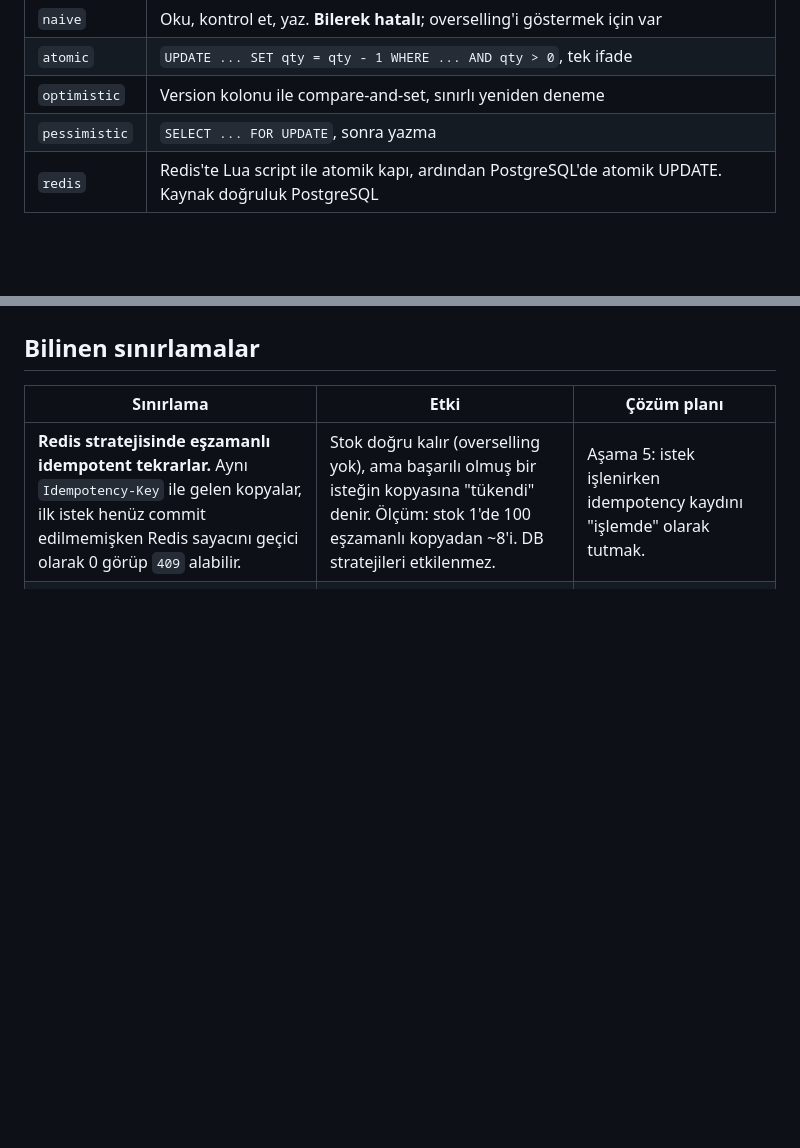
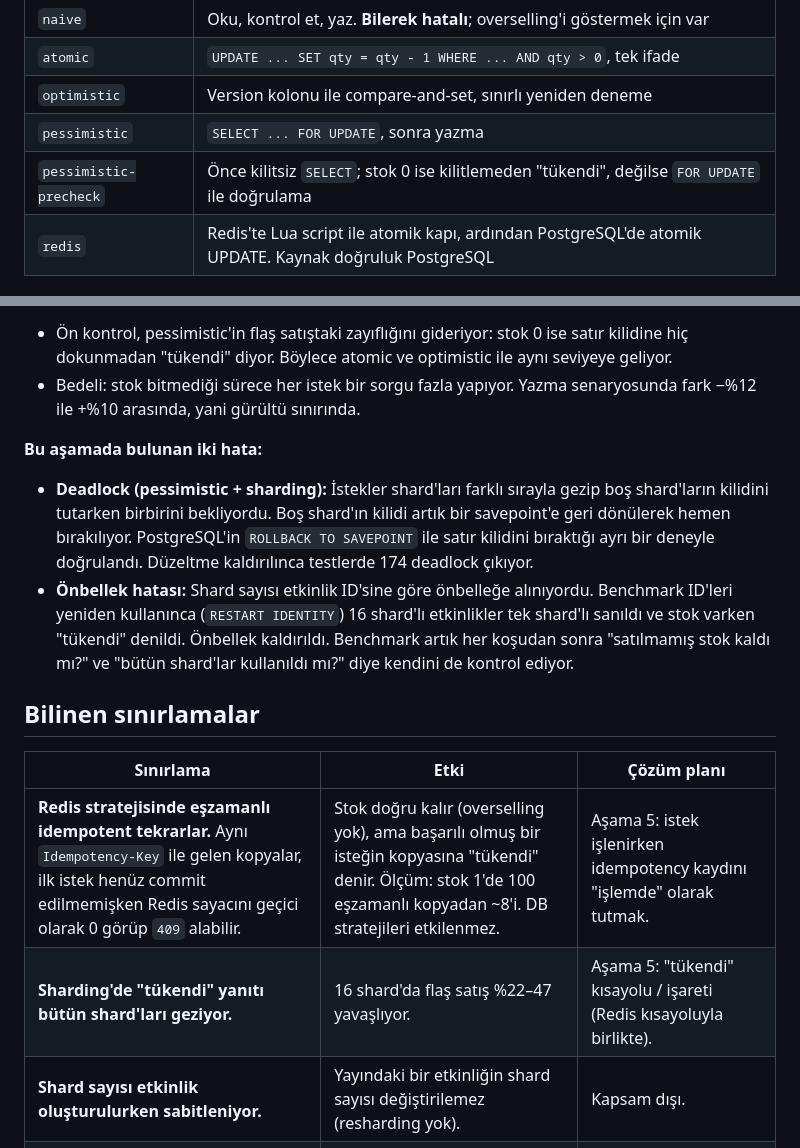
Before and after one commit to samettns/reservation-engine, a Markdown page: README.md, 2 parts joined by grey strips. GitHub-like rendering; blank space fills up the shorter version.

```diff
--- a/README.md
+++ b/README.md
@@ -50,6 +50,7 @@ curl localhost:8080/events/1/stock
 | `atomic` | `UPDATE ... SET qty = qty - 1 WHERE ... AND qty > 0`, tek ifade |
 | `optimistic` | Version kolonu ile compare-and-set, sınırlı yeniden deneme |
 | `pessimistic` | `SELECT ... FOR UPDATE`, sonra yazma |
+| `pessimistic-precheck` | Önce kilitsiz `SELECT`; stok 0 ise kilitlemeden "tükendi", değilse `FOR UPDATE` ile doğrulama |
 | `redis` | Redis'te Lua script ile atomik kapı, ardından PostgreSQL'de atomik UPDATE. Kaynak doğruluk PostgreSQL |
 
 ## Benchmark
@@ -125,6 +178,23 @@ Hızlı ama yanlış.
+- Ön kontrol, pessimistic'in flaş satıştaki zayıflığını gideriyor: stok 0 ise satır kilidine hiç
+  dokunmadan "tükendi" diyor. Böylece atomic ve optimistic ile aynı seviyeye geliyor.
+- Bedeli: stok bitmediği sürece her istek bir sorgu fazla yapıyor. Yazma senaryosunda fark −%12 ile +%10
+  arasında, yani gürültü sınırında.
+
+**Bu aşamada bulunan iki hata:**
+- **Deadlock (pessimistic + sharding):** İstekler shard'ları farklı sırayla gezip boş shard'ların kilidini
+  tutarken birbirini bekliyordu. Boş shard'ın kilidi artık bir savepoint'e geri dönülerek hemen bırakılıyor.
+  PostgreSQL'in `ROLLBACK TO SAVEPOINT` ile satır kilidini bıraktığı ayrı bir deneyle doğrulandı. Düzeltme
+  kaldırılınca testlerde 174 deadlock çıkıyor.
+- **Önbellek hatası:** Shard sayısı etkinlik ID'sine göre önbelleğe alınıyordu. Benchmark ID'leri yeniden
+  kullanınca (`RESTART IDENTITY`) 16 shard'lı etkinlikler tek shard'lı sanıldı ve stok varken "tükendi"
+  denildi. Önbellek kaldırıldı. Benchmark artık her koşudan sonra "satılmamış stok kaldı mı?" ve "bütün
+  shard'lar kullanıldı mı?" diye kendini de kontrol ediyor.
+
 ## Bilinen sınırlamalar
 
 | Sınırlama | Etki | Çözüm planı |
 |---|---|---|
 | **Redis stratejisinde eşzamanlı idempotent tekrarlar.** Aynı `Idempotency-Key` ile gelen kopyalar, ilk istek henüz commit edilmemişken Redis sayacını geçici olarak 0 görüp `409` alabilir. | Stok doğru kalır (overselling yok), ama başarılı olmuş bir isteğin kopyasına "tükendi" denir. Ölçüm: stok 1'de 100 eşzamanlı kopyadan ~8'i. DB stratejileri etkilenmez. | Aşama 5: istek işlenirken idempotency kaydını "işlemde" olarak tutmak. |
+| **Sharding'de "tükendi" yanıtı bütün shard'ları geziyor.** | 16 shard'da flaş satış %22–47 yavaşlıyor. | Aşama 5: "tükendi" kısayolu / işareti (Redis kısayoluyla birlikte). |
+| **Shard sayısı etkinlik oluşturulurken sabitleniyor.** | Yayındaki bir etkinliğin shard sayısı değiştirilemez (resharding yok). | Kapsam dışı. |
 | **Redis düşüşü ile DB sonucu arasında çökme.** Redis'ten birim düşüldükten sonra, DB transaction'ı sonuçlanıp telafi (`INCR`) çalışmadan uygulama çökerse, düşülen birim Redis'e hiç iade edilmez. | Redis sayacı DB'den düşük kalır: o birimler satılamaz (undersell). Overselling'e yol açmaz, çünkü son kararı DB veriyor. | Aşama 7: Redis sayacını DB'deki kalan stokla eşitleyen bir mutabakat (reconciliation) işi. |
```
Also changed, not shown: other parts of README.md (+52 -0 lines), docs/benchmarks/sharding/sharding-contention-dark.png (added), docs/benchmarks/sharding/sharding-contention.png (added), docs/benchmarks/sharding/sharding-lock-wait-dark.png (added), docs/benchmarks/sharding/sharding-lock-wait.png (added), docs/benchmarks/sharding/sharding-sellout-dark.png (added), docs/benchmarks/sharding/sharding-sellout.png (added), 2 other files.
